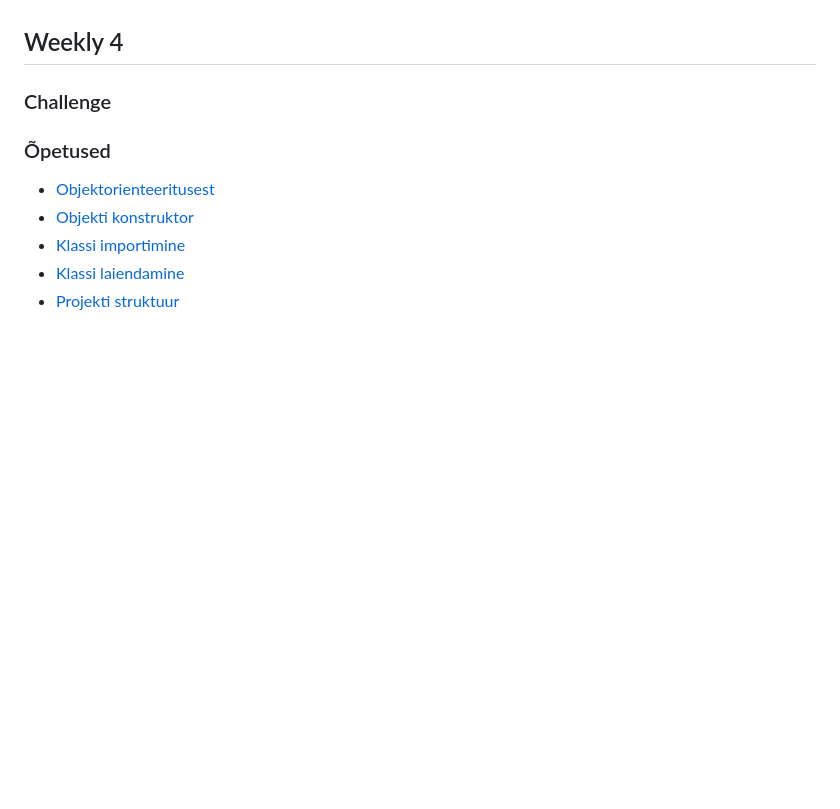
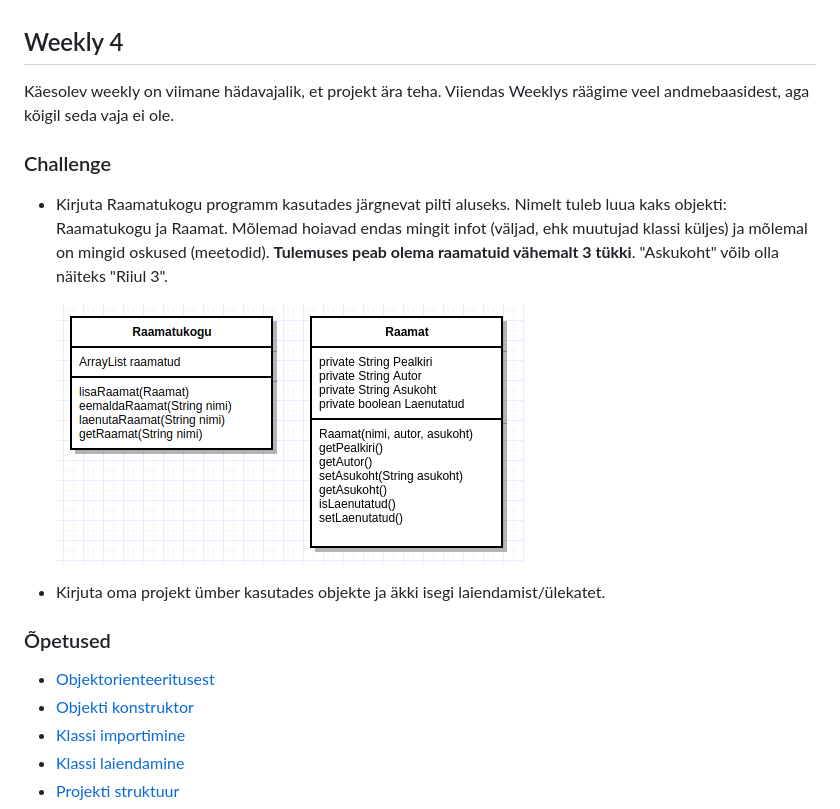
Before and after one commit to KristerV/javaCheatsheet, a Markdown page: content.md, the part around the change. Rendered like a GitHub page; pictures changed too: images/muu/weekly4uml1.png (added); blank space fills up the shorter version.

Commit message:
weekly 4 challenge

```diff
--- a/content.md
+++ b/content.md
@@ -380,7 +380,15 @@ Kuna vahepeal oli tudengitel õppimise nädalavahetus, siis on weekly veidi lahj
 
 ## Weekly 4
 
+Käesolev weekly on viimane hädavajalik, et projekt ära teha. Viiendas Weeklys räägime veel andmebaasidest, aga kõigil seda vaja ei ole.
+
 ### Challenge
+
+- Kirjuta Raamatukogu programm kasutades järgnevat pilti aluseks. Nimelt tuleb luua kaks objekti: Raamatukogu ja Raamat. Mõlemad hoiavad endas mingit infot (väljad, ehk muutujad klassi küljes) ja mõlemal on mingid oskused (meetodid). **Tulemuses peab olema raamatuid vähemalt 3 tükki**. "Askukoht" võib olla näiteks "Riiul 3".
+
+    ![raamaturkogu UML](images/muu/weekly4uml1.png)
+
+- Kirjuta oma projekt ümber kasutades objekte ja äkki isegi laiendamist/ülekatet.
 
 ### Õpetused
 
```
